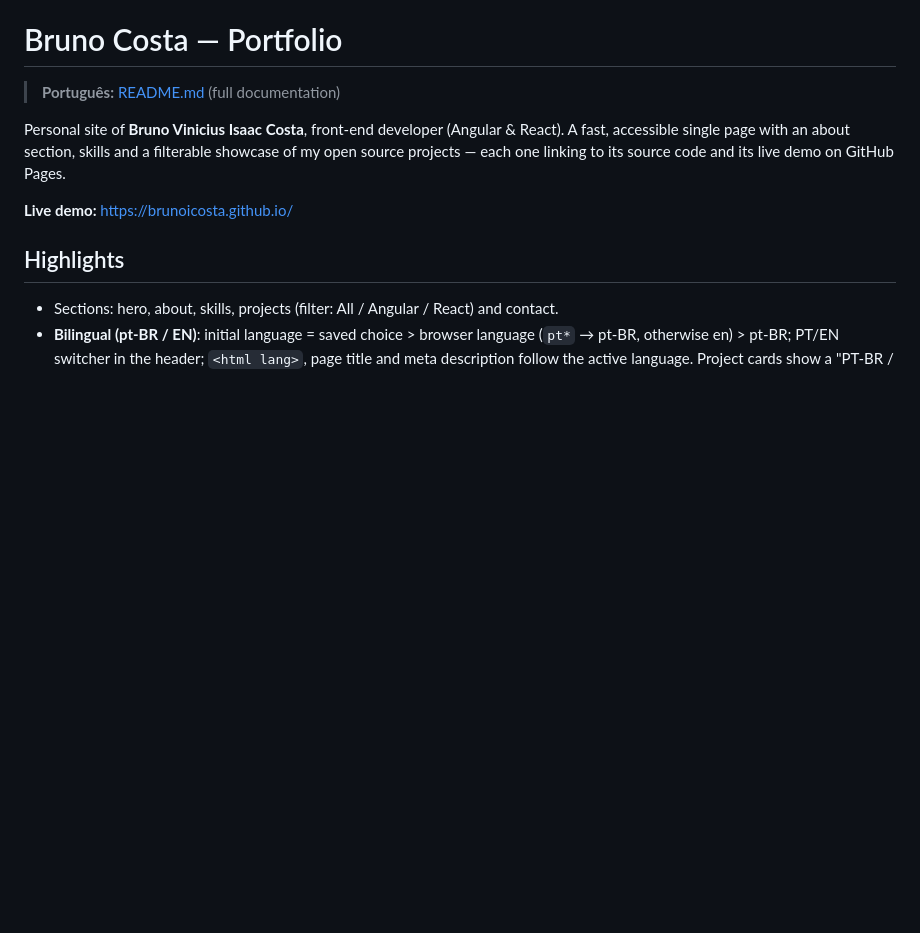
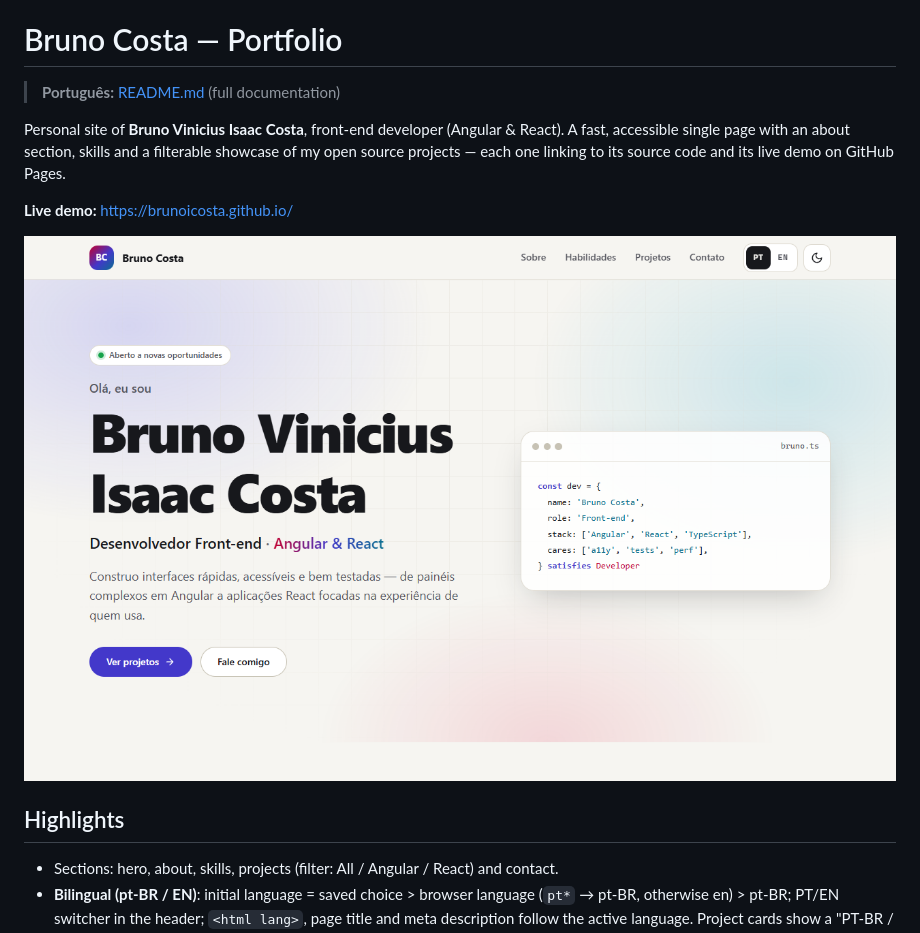
Before and after one commit to BrunoICosta/portfolio, a Markdown page: README.en.md, the part around the change. Rendered like a GitHub page; pictures changed too: docs/screenshot.png (added); blank space fills up the shorter version.

Commit message:
docs: add site screenshot to readme

```diff
--- a/README.en.md
+++ b/README.en.md
@@ -7,6 +7,8 @@ accessible single page with an about section, skills and a filterable showcase o
 projects — each one linking to its source code and its live demo on GitHub Pages.
 
 **Live demo:** https://brunoicosta.github.io/
+
+![Portfolio home page with hero, language switcher and theme toggle](./docs/screenshot.png)
 
 ## Highlights
 
```
Also changed, not shown: 1 other file.
